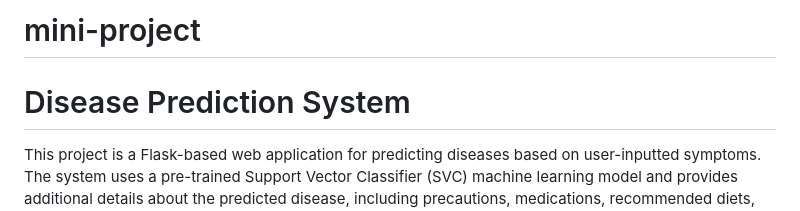
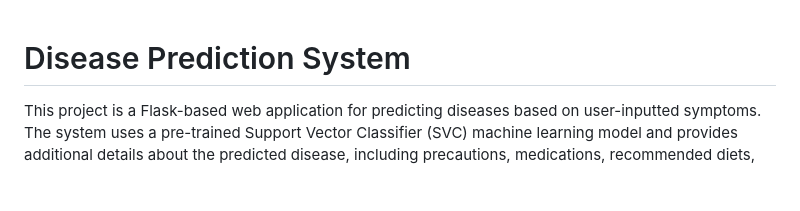
Before and after one commit to Praveenkumar76/mini-project, a Markdown page: README.md, the part around the change. GitHub-like rendering; blank space fills up the shorter version.

```diff
--- a/README.md
+++ b/README.md
@@ -1,4 +1,3 @@
-# mini-project
 # Disease Prediction System
 
 This project is a Flask-based web application for predicting diseases based on user-inputted symptoms. The system uses a pre-trained Support Vector Classifier (SVC) machine learning model and provides additional details about the predicted disease, including precautions, medications, recommended diets, and workouts.
```
